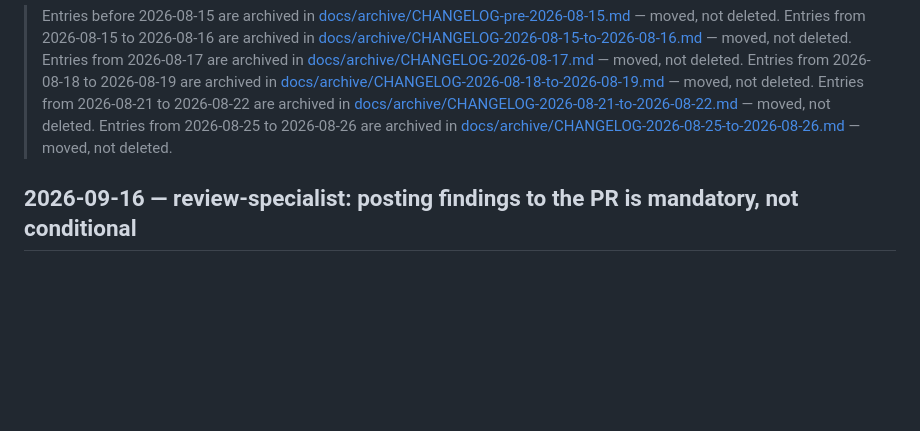
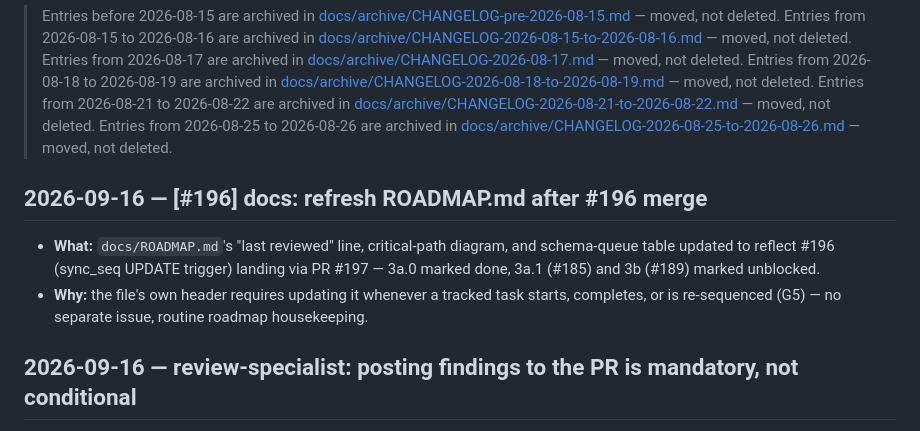
Before and after one commit to hamza-el-miqdam/swab, a Markdown page: CHANGELOG.md, the part around the change. GitHub-like rendering; blank space fills up the shorter version.

Commit message:
docs: add root CHANGELOG.md entry for ROADMAP.md refresh (#198 review)
review-specialist caught that this PR's body incorrectly claimed
ROADMAP.md updates are exempt from G5 — they aren't; docs/ROADMAP.md
line 5 and line 305 both require it, and prior ROADMAP-only commits
(b840534, 155687e) set the precedent of pairing them.

Co-Authored-By: Claude Sonnet 5 <noreply@anthropic.com>

```diff
--- a/CHANGELOG.md
+++ b/CHANGELOG.md
@@ -10,6 +10,11 @@
 > Entries from 2026-08-18 to 2026-08-19 are archived in [docs/archive/CHANGELOG-2026-08-18-to-2026-08-19.md](docs/archive/CHANGELOG-2026-08-18-to-2026-08-19.md) — moved, not deleted.
 > Entries from 2026-08-21 to 2026-08-22 are archived in [docs/archive/CHANGELOG-2026-08-21-to-2026-08-22.md](docs/archive/CHANGELOG-2026-08-21-to-2026-08-22.md) — moved, not deleted.
 > Entries from 2026-08-25 to 2026-08-26 are archived in [docs/archive/CHANGELOG-2026-08-25-to-2026-08-26.md](docs/archive/CHANGELOG-2026-08-25-to-2026-08-26.md) — moved, not deleted.
+
+## 2026-09-16 — [#196] docs: refresh ROADMAP.md after #196 merge
+
+- **What:** `docs/ROADMAP.md`'s "last reviewed" line, critical-path diagram, and schema-queue table updated to reflect #196 (sync_seq UPDATE trigger) landing via PR #197 — 3a.0 marked done, 3a.1 (#185) and 3b (#189) marked unblocked.
+- **Why:** the file's own header requires updating it whenever a tracked task starts, completes, or is re-sequenced (G5) — no separate issue, routine roadmap housekeeping.
 
 ## 2026-09-16 — review-specialist: posting findings to the PR is mandatory, not conditional
 
```
